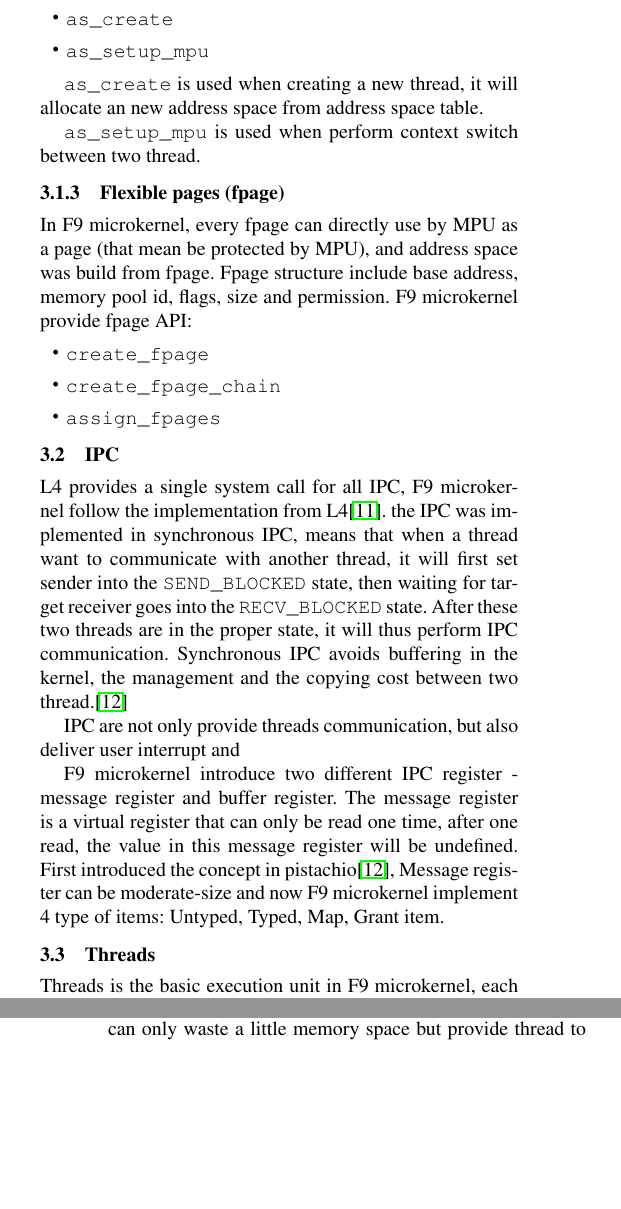
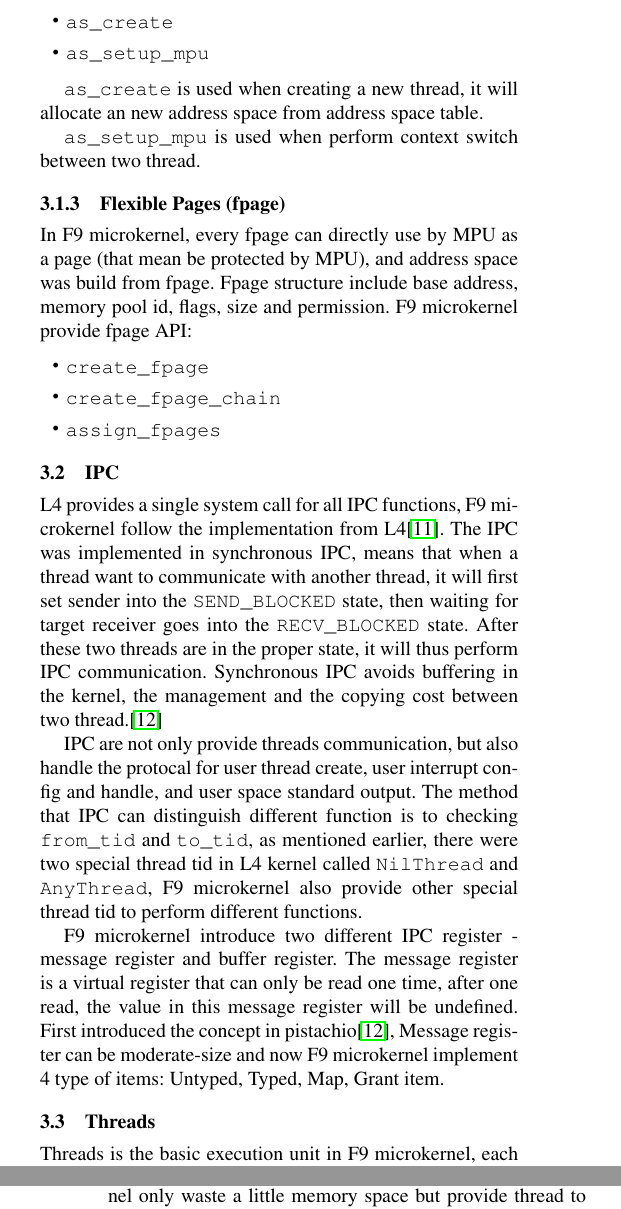
Before and after one commit to a97410985/f9-report, a LaTeX paper (f9-report.tex): two parts of the columns of pages 3 and 6 of 6, joined at a grey line, cut so that both start at the same text, the shorter picture padded with empty space. Compiled offline with pdfLaTeX; a missing font is replaced by an installed copy or a similar font.

Commit message:
Update, still under construct

```diff
--- a/f9-report.tex
+++ b/f9-report.tex
@@ -180,7 +180,7 @@
 \verb|as_setup_mpu| is used when perform context switch between two thread.
 
 
-\subsubsection{Flexible pages (fpage)}
+\subsubsection{Flexible Pages (fpage)}
 In F9 microkernel, every fpage can directly use by MPU as a page (that mean be protected by MPU), and address space was build from fpage. Fpage structure include base address, memory pool id, flags, size and permission. F9 microkernel provide fpage API:
 \begin{itemize}
 	\item \verb|create_fpage|
@@ -190,9 +190,9 @@
 
 \subsection{IPC}
 
-L4 provides a single system call for all IPC, F9 microkernel follow the implementation from L4\cite{dannowski2011l4}. the IPC was implemented in synchronous IPC, means that when a thread want to communicate with another thread, it will first set sender into the \verb|SEND_BLOCKED| state, then waiting for target receiver goes into the \verb|RECV_BLOCKED| state. After these two threads are in the proper state, it will thus perform IPC communication. Synchronous IPC avoids buffering in the kernel, the management and the copying cost between two thread.\cite{nourai2005aphysically}
+L4 provides a single system call for all IPC functions, F9 microkernel follow the implementation from L4\cite{dannowski2011l4}. The IPC was implemented in synchronous IPC, means that when a thread want to communicate with another thread, it will first set sender into the \verb|SEND_BLOCKED| state, then waiting for target receiver goes into the \verb|RECV_BLOCKED| state. After these two threads are in the proper state, it will thus perform IPC communication. Synchronous IPC avoids buffering in the kernel, the management and the copying cost between two thread.\cite{nourai2005aphysically}
 
-IPC are not only provide threads communication, but also deliver user interrupt and
+IPC are not only provide threads communication, but also handle the protocal for user thread create, user interrupt config and handle, and user space standard output. The method that IPC can distinguish different function is to checking \verb|from_tid| and \verb|to_tid|, as mentioned earlier, there were two special thread tid in L4 kernel  called \verb|NilThread| and \verb|AnyThread|, F9 microkernel also provide other special thread tid to perform different functions.
 
 F9 microkernel introduce two different IPC register - message register and buffer register. The message register is a virtual register that can only be read one time, after one read, the value in this message register will be undefined. First introduced the concept in pistachio\cite{nourai2005aphysically}, Message register can be moderate-size and now F9 microkernel implement 4 type of items: Untyped, Typed, Map, Grant item.
 
@@ -332,7 +331,7 @@
 \end{lstlisting}
 
 \section{Conclusion}
-F9 microkernel is the first microkernel that using MPU and create security memory management microkernel, rely on the fpage and address space infrastructure, F9 microkernel can only waste a little memory space but provide thread to thread memory access control. Also F9 microkernel have a fast IPC performance and tickless schedule for energy-saving, and provide F9 microkernel a well in-kernel debugging toolchains like kdb and Kprobe.
+F9 microkernel is the first microkernel that using MPU and create security memory management microkernel, rely on the fpage and address space infrastructure, F9 microkernel only waste a little memory space but provide thread to thread memory access control. Also F9 microkernel have a fast IPC performance and tickless schedule for energy-saving, and provide F9 microkernel a well in-kernel debugging toolchains like kdb and Kprobe.
 
 The future work of F9 microkernel can split into two catagories. One is to develop kernel itself, and another is to improve kernel dynamic tracing toolchains.
 
```
Also changed, not shown: f9-report.tex (1 more changed lines).
